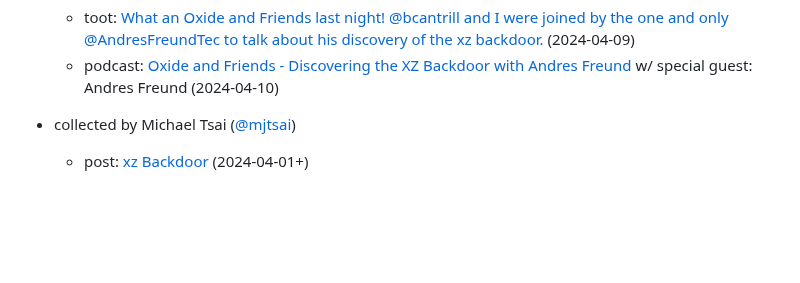
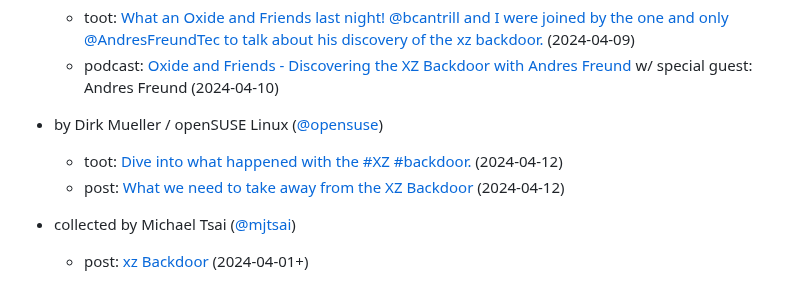
Before and after one commit to przemoc/xz-backdoor-links, a Markdown page: index.mm.md, the part around the change. Drawn GitHub-style; blank space fills up the shorter version.

Commit message:
Add Dirk Mueller / openSUSE Linux comment.

```diff
--- a/index.mm.md
+++ b/index.mm.md
@@ -225,6 +225,9 @@ markmap:
 - by Adam Leventhal ([@ahl](https://mastodon.social/@ahl)), Bryan Cantrill ([@bcantrill](https://mastodon.social/@bcantrill))
   - toot: [What an Oxide and Friends last night! @bcantrill and I were joined by the one and only @AndresFreundTec to talk about his discovery of the xz backdoor.](https://mastodon.social/@ahl/112242906033081880) (2024-04-09)
   - podcast: [Oxide and Friends - Discovering the XZ Backdoor with Andres Freund](https://oxide.computer/podcasts/oxide-and-friends/1843393) w/ special guest: Andres Freund (2024-04-10)
+- by Dirk Mueller / openSUSE Linux ([@opensuse](https://fosstodon.org/@opensuse))
+  - toot: [Dive into what happened with the #XZ #backdoor.](https://fosstodon.org/@opensuse/112258240858019079) (2024-04-12)
+  - post: [What we need to take away from the XZ Backdoor](https://news.opensuse.org/2024/04/12/learn-from-the-xz-backdoor/) (2024-04-12)
 
 - collected by Michael Tsai ([@mjtsai](https://mastodon.social/@mjtsai))
   - post: [xz Backdoor](https://mjtsai.com/blog/2024/04/01/xz-backdoor/) (2024-04-01+)
```
